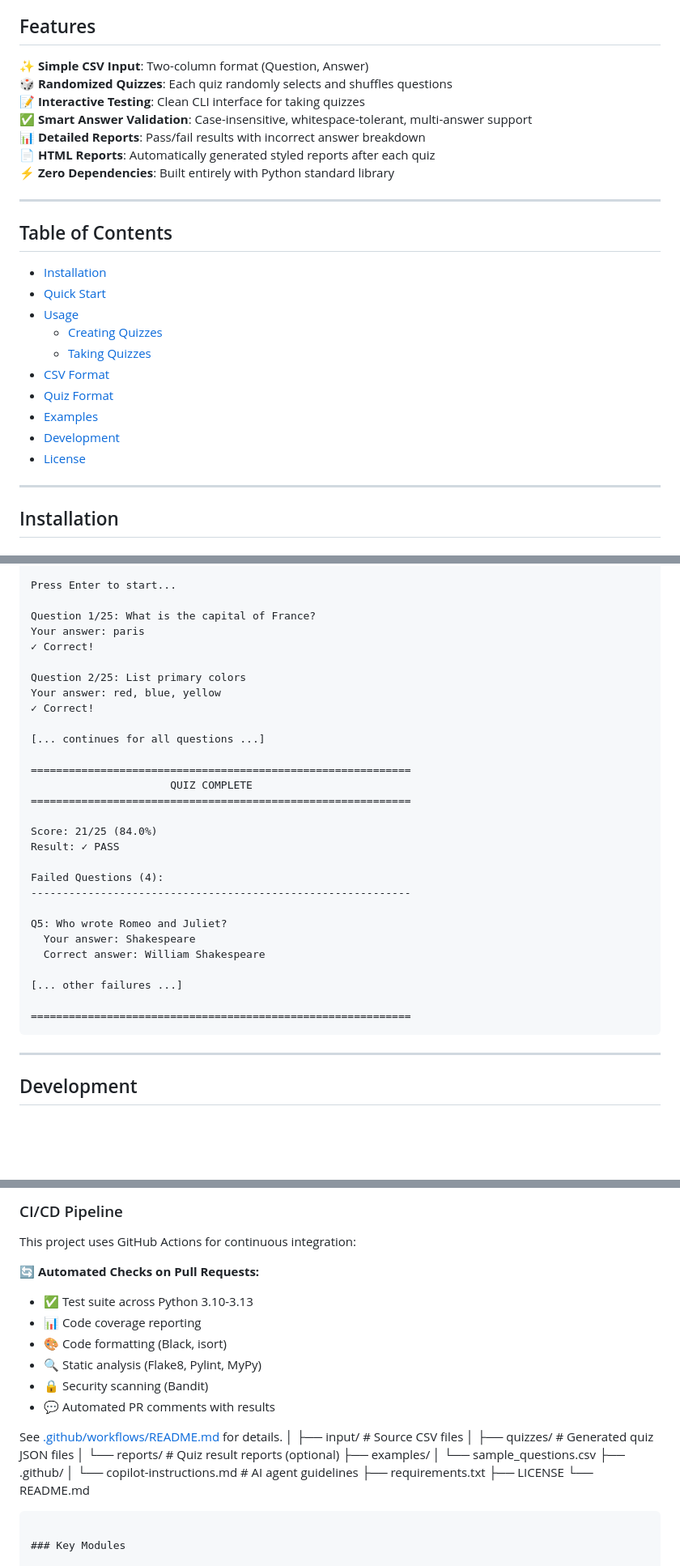
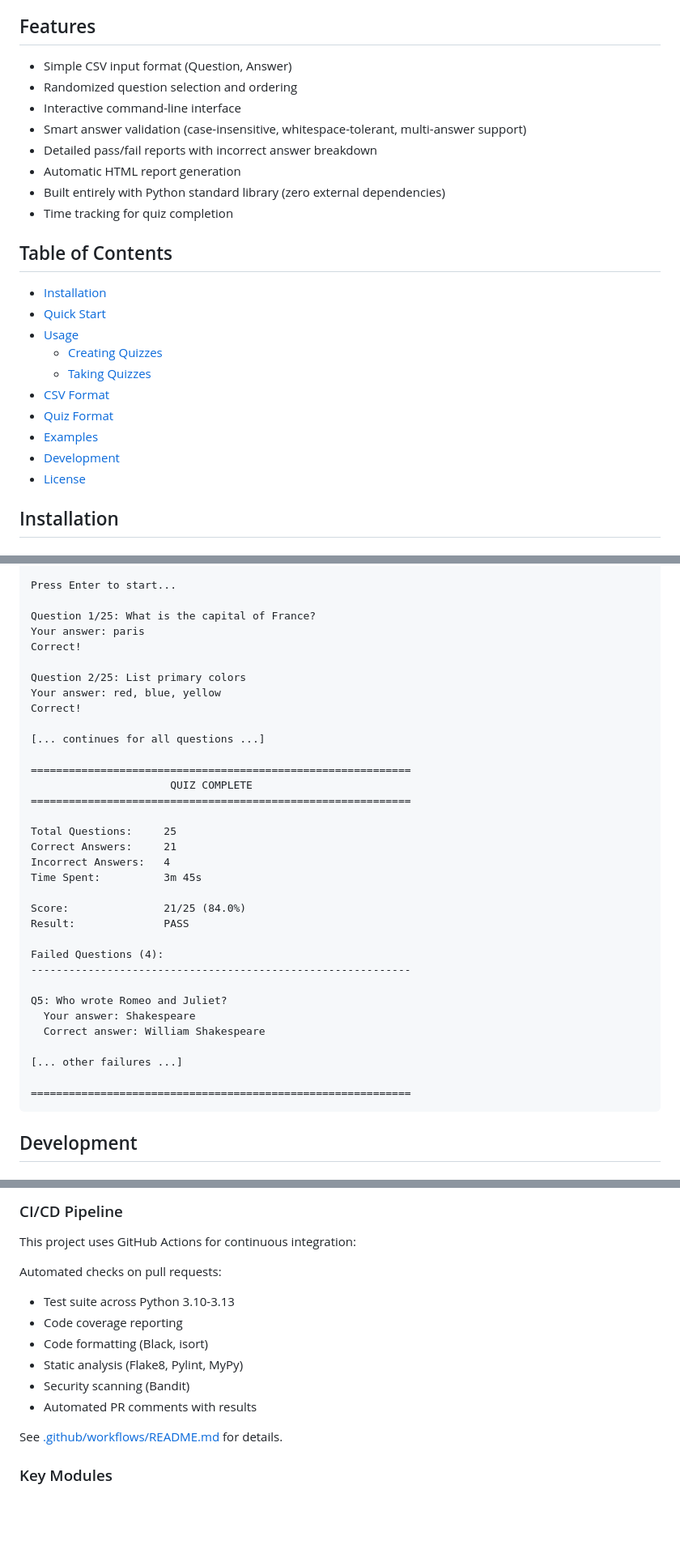
Before and after one commit to wwarobert/quizzer, a Markdown page: README.md, 3 parts joined by grey strips. Shown at 81% size. Rendered like a GitHub page; blank space fills up the shorter version.

````diff
--- a/README.md
+++ b/README.md
@@ -9,15 +9,14 @@ A command-line tool that generates randomized quizzes from CSV files and provide
 
 ## Features
 
-✨ **Simple CSV Input**: Two-column format (Question, Answer)
-🎲 **Randomized Quizzes**: Each quiz randomly selects and shuffles questions
-📝 **Interactive Testing**: Clean CLI interface for taking quizzes
-✅ **Smart Answer Validation**: Case-insensitive, whitespace-tolerant, multi-answer support
-📊 **Detailed Reports**: Pass/fail results with incorrect answer breakdown
-📄 **HTML Reports**: Automatically generated styled reports after each quiz
-⚡ **Zero Dependencies**: Built entirely with Python standard library
-
----
+- Simple CSV input format (Question, Answer)
+- Randomized question selection and ordering
+- Interactive command-line interface
+- Smart answer validation (case-insensitive, whitespace-tolerant, multi-answer support)
+- Detailed pass/fail reports with incorrect answer breakdown
+- Automatic HTML report generation
+- Built entirely with Python standard library (zero external dependencies)
+- Time tracking for quiz completion
 
 ## Table of Contents
 
@@ -31,8 +30,6 @@ A command-line tool that generates randomized quizzes from CSV files and provide
 - [Examples](#examples)
 - [Development](#development)
 - [License](#license)
-
----
 
 ## Installation
 
@@ -345,11 +331,11 @@ Press Enter to start...
 
 Question 1/25: What is the capital of France?
 Your answer: paris
-✓ Correct!
+Correct!
 
 Question 2/25: List primary colors
 Your answer: red, blue, yellow
-✓ Correct!
+Correct!
 
 [... continues for all questions ...]
 
@@ -357,8 +343,13 @@ Your answer: red, blue, yellow
                       QUIZ COMPLETE
 ============================================================
 
-Score: 21/25 (84.0%)
-Result: ✓ PASS
+Total Questions:     25
+Correct Answers:     21
+Incorrect Answers:   4
+Time Spent:          3m 45s
+
+Score:               21/25 (84.0%)
+Result:              PASS
 
 Failed Questions (4):
 ------------------------------------------------------------
@@ -371,8 +362,6 @@ Q5: Who wrote Romeo and Juliet?
 
 ============================================================
 ```
-
----
 
 ## Development
 
@@ -412,26 +401,15 @@ quizzer/
 
 This project uses GitHub Actions for continuous integration:
 
-**🔄 Automated Checks on Pull Requests:**
-- ✅ Test suite across Python 3.10-3.13
-- 📊 Code coverage reporting
-- 🎨 Code formatting (Black, isort)
-- 🔍 Static analysis (Flake8, Pylint, MyPy)
-- 🔒 Security scanning (Bandit)
-- 💬 Automated PR comments with results
+Automated checks on pull requests:
+- Test suite across Python 3.10-3.13
+- Code coverage reporting
+- Code formatting (Black, isort)
+- Static analysis (Flake8, Pylint, MyPy)
+- Security scanning (Bandit)
+- Automated PR comments with results
 
 See [.github/workflows/README.md](.github/workflows/README.md) for details.
-│   ├── input/              # Source CSV files
-│   ├── quizzes/            # Generated quiz JSON files
-│   └── reports/            # Quiz result reports (optional)
-├── examples/
-│   └── sample_questions.csv
-├── .github/
-│   └── copilot-instructions.md  # AI agent guidelines
-├── requirements.txt
-├── LICENSE
-└── README.md
-```
 
 ### Key Modules
 
````
Also changed, not shown: other parts of README.md (+27 -42 lines).
